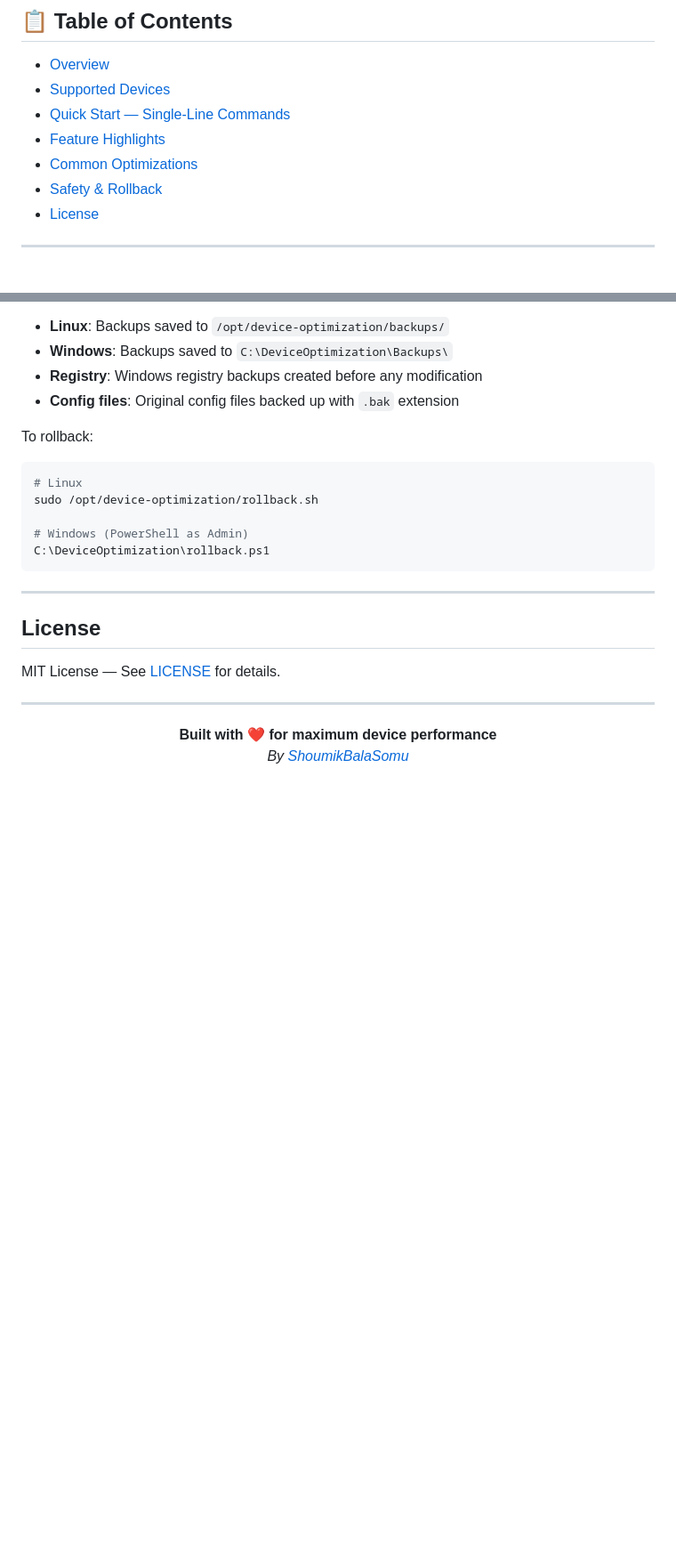
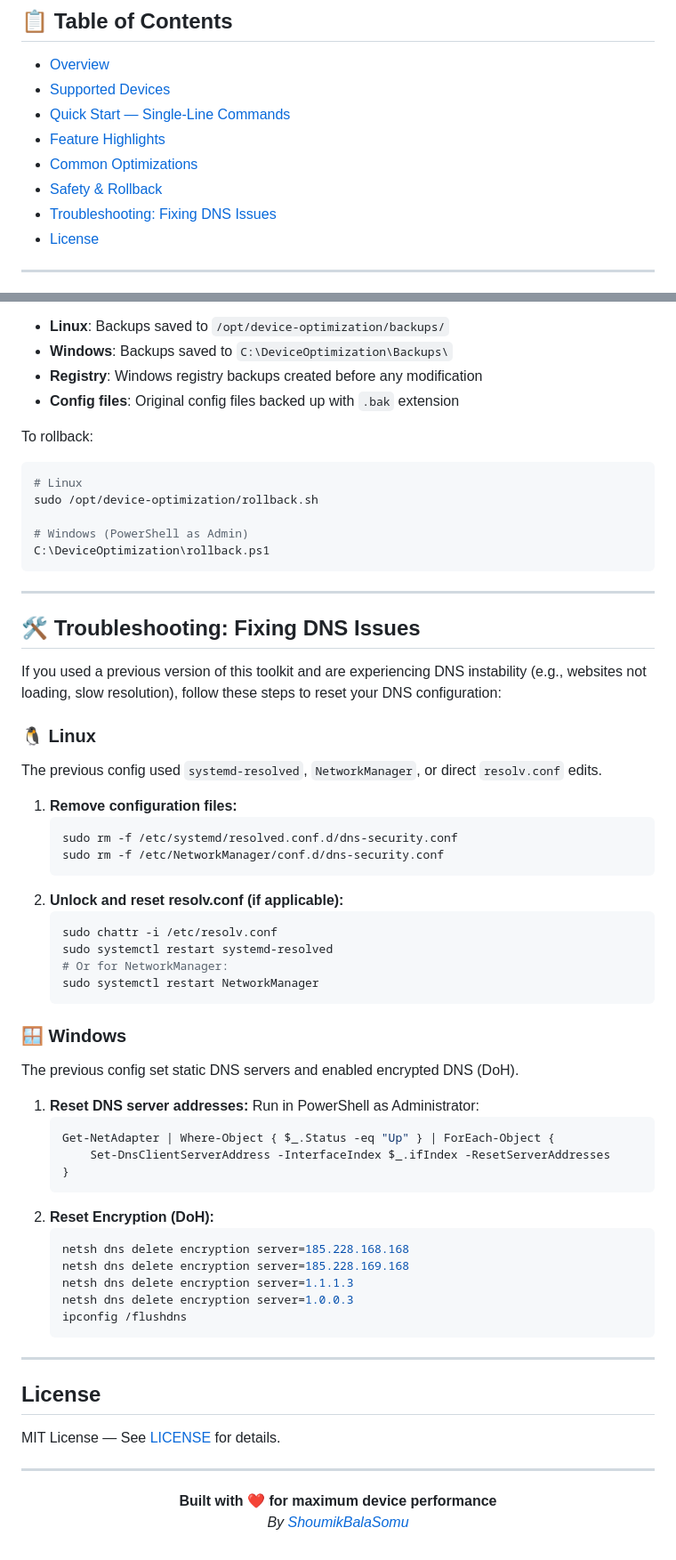
Before and after one commit to ShoumikBalaSomu/Device-Base-Optimization, a Markdown page: README.md, 2 parts joined by grey strips. Shown at 89% size. GitHub-like rendering; blank space fills up the shorter version.

Commit message:
Update README Table of Contents with Troubleshooting link

````diff
--- a/README.md
+++ b/README.md
@@ -12,6 +12,7 @@
 - [Feature Highlights](#feature-highlights)
 - [Common Optimizations](#common-optimizations)
 - [Safety & Rollback](#safety--rollback)
+- [Troubleshooting: Fixing DNS Issues](#🛠️-troubleshooting-fixing-dns-issues)
 - [License](#license)
 
 ---
@@ -139,6 +140,47 @@ C:\DeviceOptimization\rollback.ps1
 
 ---
 
+## 🛠️ Troubleshooting: Fixing DNS Issues
+
+If you used a previous version of this toolkit and are experiencing DNS instability (e.g., websites not loading, slow resolution), follow these steps to reset your DNS configuration:
+
+### 🐧 Linux
+The previous config used `systemd-resolved`, `NetworkManager`, or direct `resolv.conf` edits.
+
+1. **Remove configuration files:**
+   ```bash
+   sudo rm -f /etc/systemd/resolved.conf.d/dns-security.conf
+   sudo rm -f /etc/NetworkManager/conf.d/dns-security.conf
+   ```
+2. **Unlock and reset resolv.conf (if applicable):**
+   ```bash
+   sudo chattr -i /etc/resolv.conf
+   sudo systemctl restart systemd-resolved
+   # Or for NetworkManager:
+   sudo systemctl restart NetworkManager
+   ```
+
+### 🪟 Windows
+The previous config set static DNS servers and enabled encrypted DNS (DoH).
+
+1. **Reset DNS server addresses:**
+   Run in PowerShell as Administrator:
+   ```powershell
+   Get-NetAdapter | Where-Object { $_.Status -eq "Up" } | ForEach-Object {
+       Set-DnsClientServerAddress -InterfaceIndex $_.ifIndex -ResetServerAddresses
+   }
+   ```
+2. **Reset Encryption (DoH):**
+   ```powershell
+   netsh dns delete encryption server=185.228.168.168
+   netsh dns delete encryption server=185.228.169.168
+   netsh dns delete encryption server=1.1.1.3
+   netsh dns delete encryption server=1.0.0.3
+   ipconfig /flushdns
+   ```
+
+---
+
 ## License
 
 MIT License — See [LICENSE](LICENSE) for details.
````
